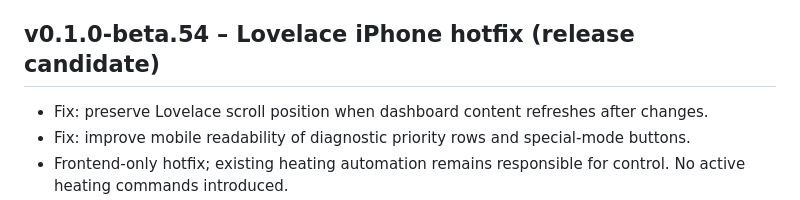
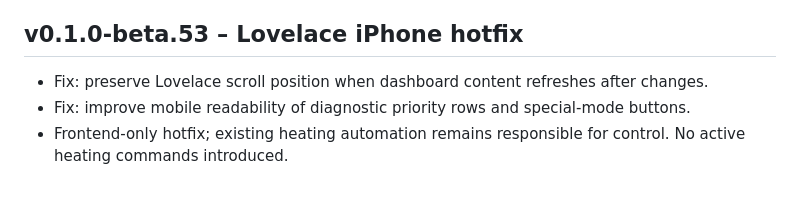
Before and after one commit to balronu/ha-smart-heating, a Markdown page: CHANGELOG.md, the part around the change. GitHub-like rendering.

Commit message:
docs: correct beta.53 iPhone hotfix changelog heading

```diff
--- a/CHANGELOG.md
+++ b/CHANGELOG.md
@@ -6,7 +6,7 @@
 - The integration remains passive: no heating commands, legacy automation cutover or changes to existing Home Assistant helpers.
 - Release candidate only; passing CI and a version bump do not publish a GitHub prerelease.
 
-## v0.1.0-beta.54 – Lovelace iPhone hotfix (release candidate)
+## v0.1.0-beta.53 – Lovelace iPhone hotfix
 
 - Fix: preserve Lovelace scroll position when dashboard content refreshes after changes.
 - Fix: improve mobile readability of diagnostic priority rows and special-mode buttons.
```
